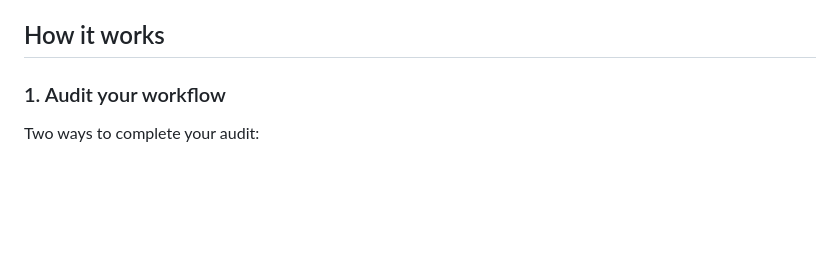
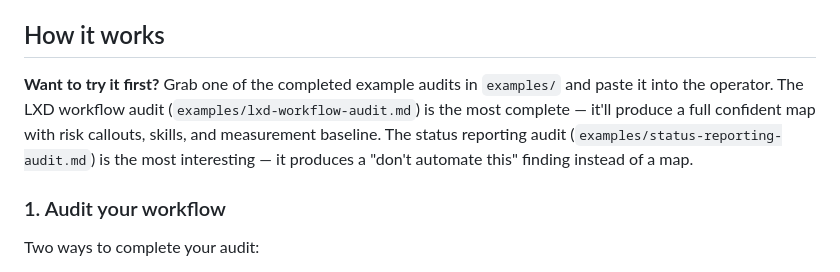
Before and after one commit to alydperri/missing-middle-mapper, a Markdown page: README.md, the part around the change. Rendered like a GitHub page; blank space fills up the shorter version.

```diff
--- a/README.md
+++ b/README.md
@@ -33,6 +33,8 @@ If the workflow is broken, the operator says so. It won't help you automate the
 **If you're leading AI transformation for a team or org:** the operator is a repeatable diagnostic. Run it on your priority workflows. The maps show where investment creates leverage. The value assessments help you prioritize. The skills sections tell you what capabilities to build. The gap reports tell you where the work isn't visible enough yet — and that visibility gap is the thing standing between your AI fluency numbers and actual business impact.
 
 ## How it works
+
+**Want to try it first?** Grab one of the completed example audits in `examples/` and paste it into the operator. The LXD workflow audit (`examples/lxd-workflow-audit.md`) is the most complete — it'll produce a full confident map with risk callouts, skills, and measurement baseline. The status reporting audit (`examples/status-reporting-audit.md`) is the most interesting — it produces a "don't automate this" finding instead of a map.
 
 ### 1. Audit your workflow
 
```
